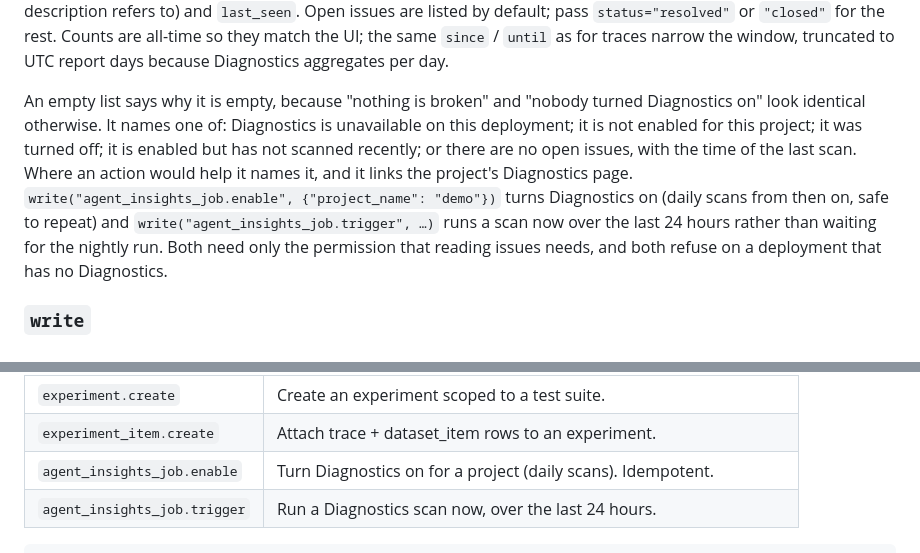
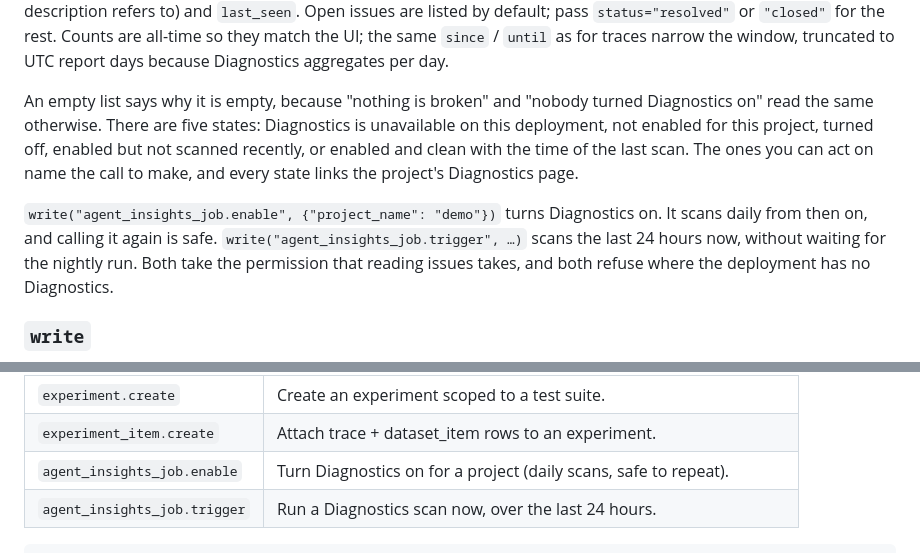
Before and after one commit to comet-ml/opik-mcp, a Markdown page: README.md, 2 parts joined by grey strips. GitHub-like rendering.

Commit message:
[OPIK-8310] README: say the five states plainly
The paragraph packed five states into one semicolon chain, repeated "names
it" two sentences after "It names one of", and tied itself in a knot on
"need only the permission that reading issues needs". Split in two, one
subject per sentence, same claims.

Co-Authored-By: Claude Fable 5.1 <noreply@anthropic.com>

````diff
--- a/README.md
+++ b/README.md
@@ -349,16 +349,17 @@ as for traces narrow the window, truncated to UTC report days because
 Diagnostics aggregates per day.
 
 An empty list says why it is empty, because "nothing is broken" and "nobody
-turned Diagnostics on" look identical otherwise. It names one of: Diagnostics
-is unavailable on this deployment; it is not enabled for this project; it was
-turned off; it is enabled but has not scanned recently; or there are no open
-issues, with the time of the last scan. Where an action would help it names it,
-and it links the project's Diagnostics page. `write("agent_insights_job.enable",
-{"project_name": "demo"})` turns Diagnostics on (daily scans from then on, safe
-to repeat) and `write("agent_insights_job.trigger", …)` runs a scan now over the
-last 24 hours rather than waiting for the nightly run. Both need only the
-permission that reading issues needs, and both refuse on a deployment that has
-no Diagnostics.
+turned Diagnostics on" read the same otherwise. There are five states:
+Diagnostics is unavailable on this deployment, not enabled for this project,
+turned off, enabled but not scanned recently, or enabled and clean with the
+time of the last scan. The ones you can act on name the call to make, and every
+state links the project's Diagnostics page.
+
+`write("agent_insights_job.enable", {"project_name": "demo"})` turns Diagnostics
+on. It scans daily from then on, and calling it again is safe.
+`write("agent_insights_job.trigger", …)` scans the last 24 hours now, without
+waiting for the nightly run. Both take the permission that reading issues takes,
+and both refuse where the deployment has no Diagnostics.
 
 ### `write`
 
@@ -380,7 +381,7 @@ backend response.
 | `test_suite_item.upsert` | Upsert items into a test suite (always the envelope shape). |
 | `experiment.create` | Create an experiment scoped to a test suite. |
 | `experiment_item.create` | Attach trace + dataset_item rows to an experiment. |
-| `agent_insights_job.enable` | Turn Diagnostics on for a project (daily scans). Idempotent. |
+| `agent_insights_job.enable` | Turn Diagnostics on for a project (daily scans, safe to repeat). |
 | `agent_insights_job.trigger` | Run a Diagnostics scan now, over the last 24 hours. |
 
 ```python
````
